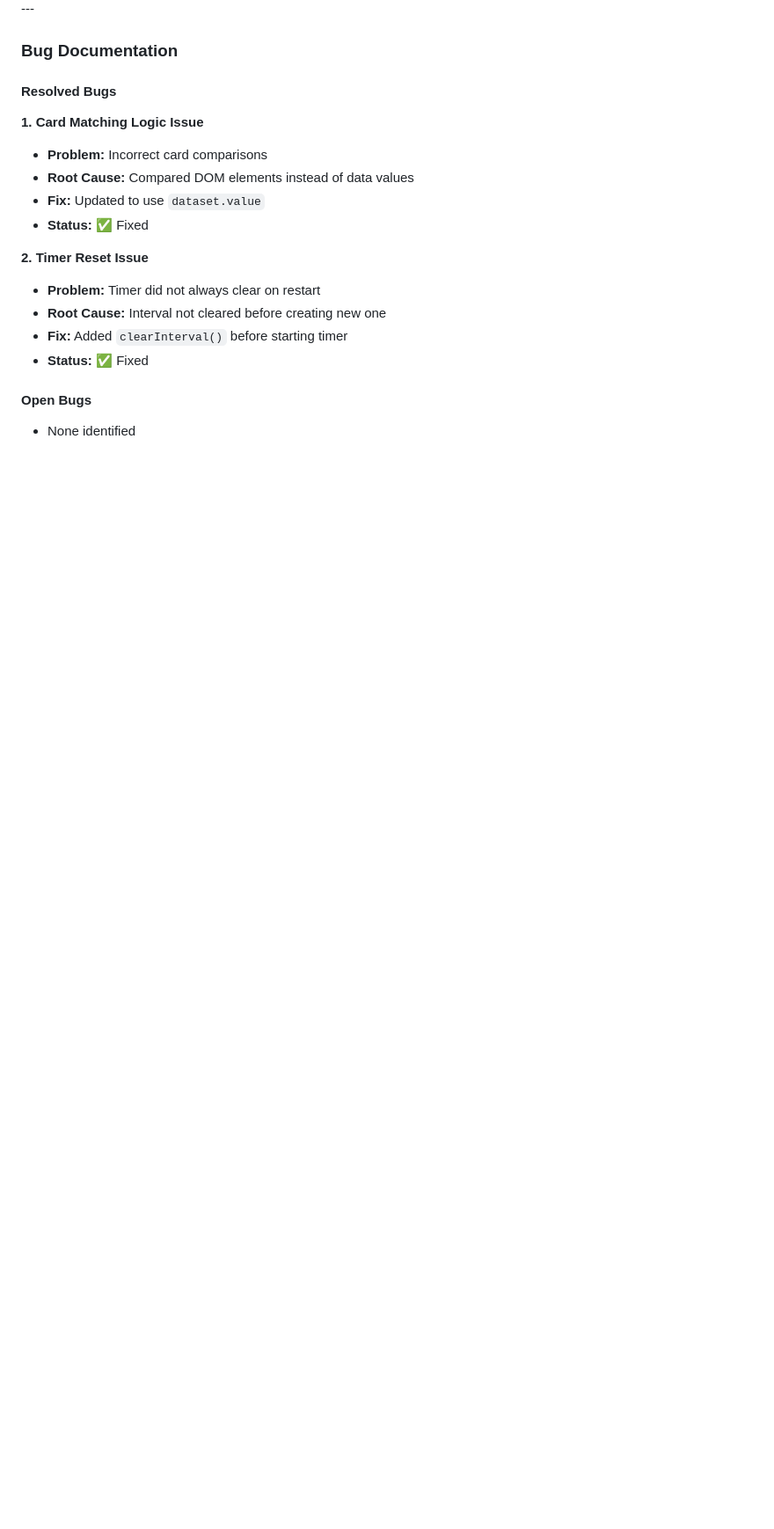
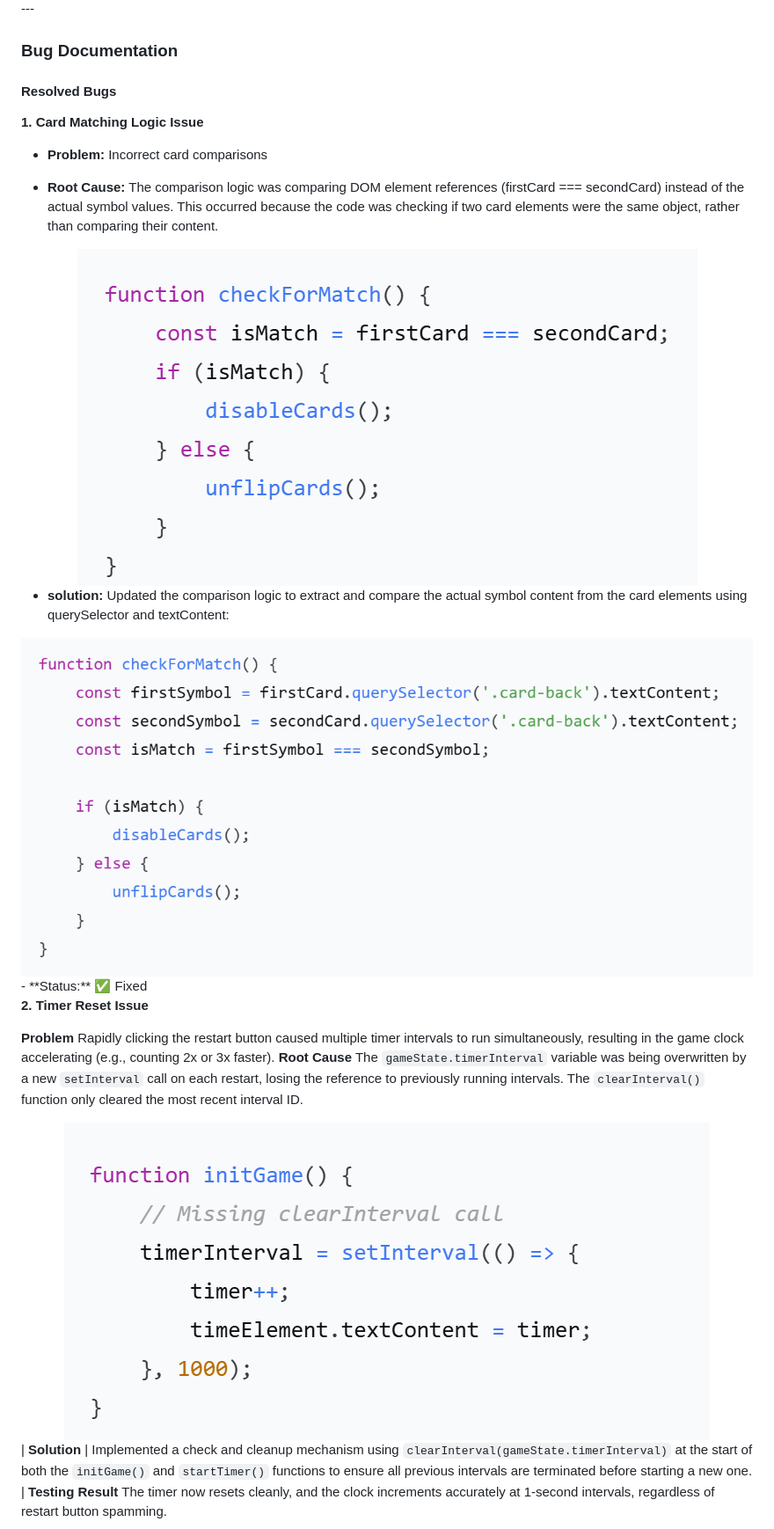
Before and after one commit to eandachew/Memory-Game, a Markdown page: README.md, the part around the change printed below. Shown: that part at 88% size. GitHub-like rendering; pictures changed too: assets/images/after.png (added), assets/images/before.png (added), assets/images/code-before-fix.png (added); blank space fills up the shorter version.

Commit message:
table content added and bug documentation updated

```diff
--- a/README.md
+++ b/README.md
@@ -344,22 +361,37 @@ Below are the pages and versions for different devices.
 <div align="center"><img src="assets/images/jshint-valid.png"></div>
 ---
-
 
 ### Bug Documentation
 
 #### **Resolved Bugs**
 
 **1. Card Matching Logic Issue**
-- **Problem:** Incorrect card comparisons
-- **Root Cause:** Compared DOM elements instead of data values
-- **Fix:** Updated to use `dataset.value`
+- **Problem:**
+Incorrect card comparisons
+
+- **Root Cause:**
+The comparison logic was comparing DOM element references (firstCard === secondCard) instead of the actual symbol values.
+This occurred because the code was checking if two card elements were the same object, rather than comparing their content.
+<div align="center"><img src="assets/images/before.png"></div>
+
+- **solution:**
+Updated the comparison logic to extract and compare the actual symbol content from the card elements using querySelector and textContent:
+ <div align="center"><img src="assets/images/after.png"></div>
 - **Status:** ✅ Fixed
 
 **2. Timer Reset Issue**
-- **Problem:** Timer did not always clear on restart
-- **Root Cause:** Interval not cleared before creating new one
-- **Fix:** Added `clearInterval()` before starting timer
-- **Status:** ✅ Fixed
 
-#### **Open Bugs**
-- None identified
+ **Problem**
+  Rapidly clicking the restart button caused multiple timer intervals to run simultaneously,
+ resulting in the game clock accelerating (e.g., counting 2x or 3x faster).
+**Root Cause**
+The `gameState.timerInterval` variable was being overwritten by a new `setInterval` call on each restart,
+losing the reference to previously running intervals.
+The `clearInterval()` function only cleared the most recent interval ID.
+
+<div align="center"><img src="assets/images/code-before-fix.png"></div>
+
+| **Solution** | Implemented a check and cleanup mechanism using `clearInterval(gameState.timerInterval)` at the start of both the `initGame()` and `startTimer()` functions to ensure all previous intervals are terminated before starting a new one.
+| **Testing Result**
+ The timer now resets cleanly, and the clock increments accurately at 1-second intervals, regardless of restart button spamming.
+
```
Also changed, not shown: other parts of README.md (+37 -77 lines), assets/images/after-fixed.png (added), assets/images/responsive-test.png (added).
